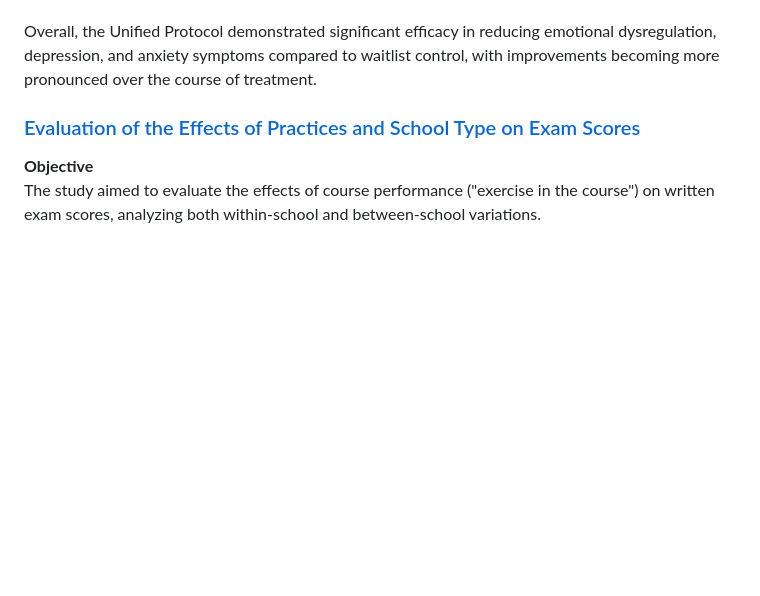
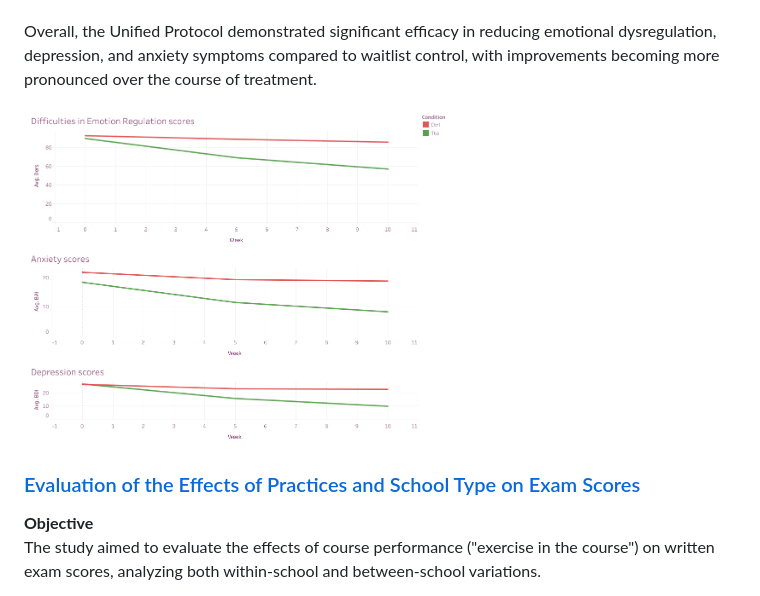
Before and after one commit to camila-cremades/Cremades_Portfolio, a Markdown page: README.md, the part around the change. GitHub-like rendering; blank space fills up the shorter version.

```diff
--- a/README.md
+++ b/README.md
@@ -79,6 +79,7 @@ Anxiety (BAI):
 
 Overall, the Unified Protocol demonstrated significant efficacy in reducing emotional dysregulation, depression, and anxiety symptoms compared to waitlist control, with improvements becoming more pronounced over the course of treatment.
 
+<img src="PU.png" width="60%" />
 
 ### [Evaluation of the Effects of Practices and School Type on Exam Scores](https://camila-cremades.github.io/Case-Studies/Lineal_Regresion_2.html)
 
```
